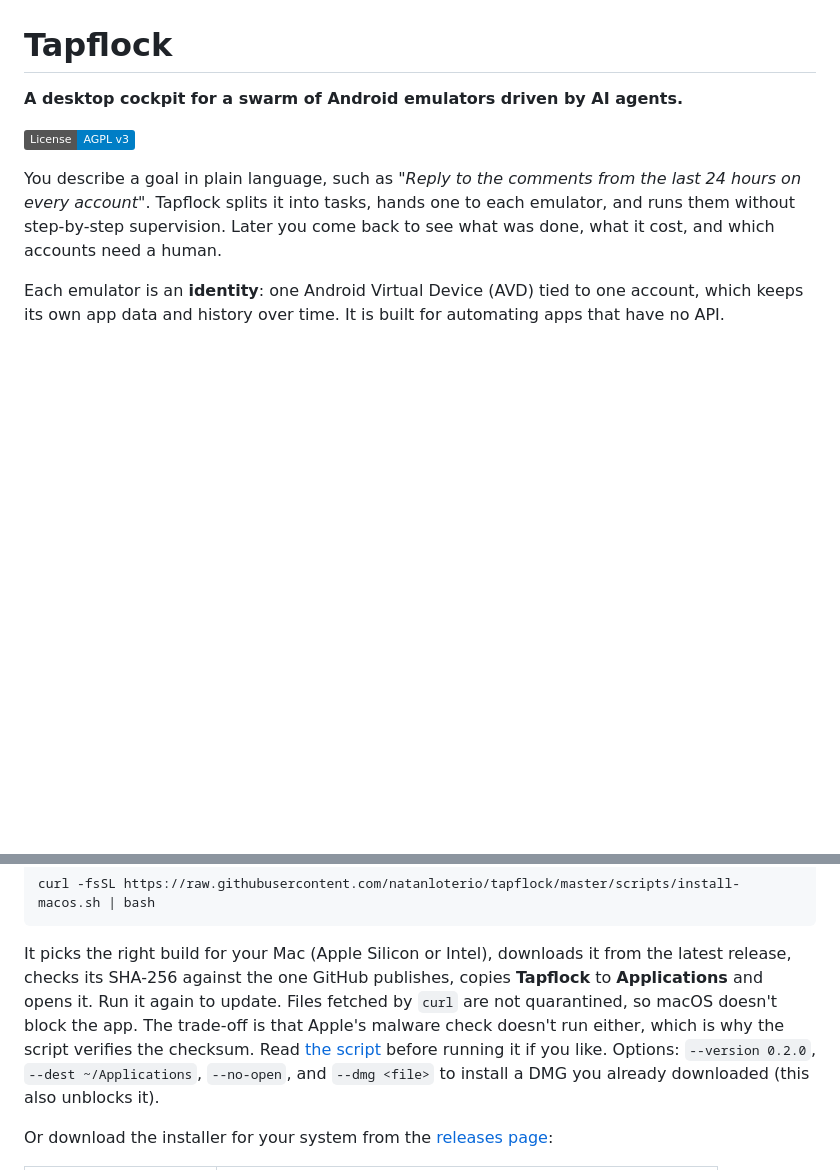
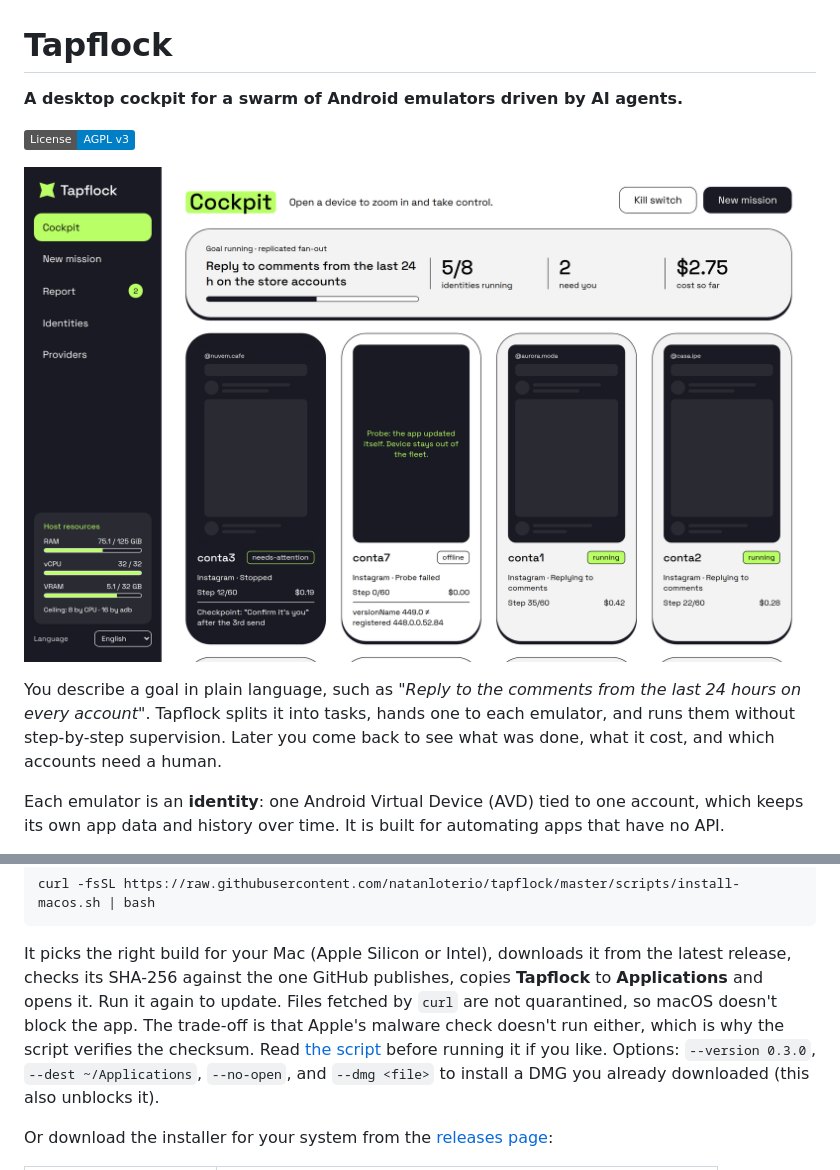
Before and after one commit to natanloterio/agent-mobile-emulators, a Markdown page: README.md, 2 parts joined by grey strips. Drawn GitHub-style; pictures changed too: docs/images/cockpit.png (added); badges without logos; blank space fills up the shorter version.

Commit message:
chore(release): 0.3.0
Versão no package.json/package-lock e no preload; CHANGELOG fecha a 0.3.0 (Boot com retorno visual e botão
Desligar). README ganha a screenshot do Cockpit (dados de demonstração) e o exemplo --version 0.3.0.

```diff
--- a/README.md
+++ b/README.md
@@ -3,6 +3,8 @@
 **A desktop cockpit for a swarm of Android emulators driven by AI agents.**
 
 [![License: AGPL v3](https://img.shields.io/badge/License-AGPL_v3-blue.svg)](LICENSE)
+
+![Tapflock Cockpit: a live grid of emulators, each showing its state, current task, steps and cost](docs/images/cockpit.png)
 
 You describe a goal in plain language, such as *"Reply to the comments from the last 24 hours on every account"*. Tapflock splits it into tasks, hands one to each emulator, and runs them without step-by-step supervision. Later you come back to see what was done, what it cost, and which accounts need a human.
 
@@ -64,7 +66,7 @@ It picks the right build for your Mac (Apple Silicon or Intel), downloads it fro
 SHA-256 against the one GitHub publishes, copies **Tapflock** to **Applications** and opens it. Run it again to update.
 Files fetched by `curl` are not quarantined, so macOS doesn't block the app. The trade-off is that Apple's malware check
 doesn't run either, which is why the script verifies the checksum. Read [the script](scripts/install-macos.sh) before
-running it if you like. Options: `--version 0.2.0`, `--dest ~/Applications`, `--no-open`, and `--dmg <file>` to
+running it if you like. Options: `--version 0.3.0`, `--dest ~/Applications`, `--no-open`, and `--dmg <file>` to
 install a DMG you already downloaded (this also unblocks it).
 
 Or download the installer for your system from the [releases page](https://github.com/natanloterio/tapflock/releases):
```
Also changed, not shown: CHANGELOG.md (+1 -1 lines), 3 other files.
